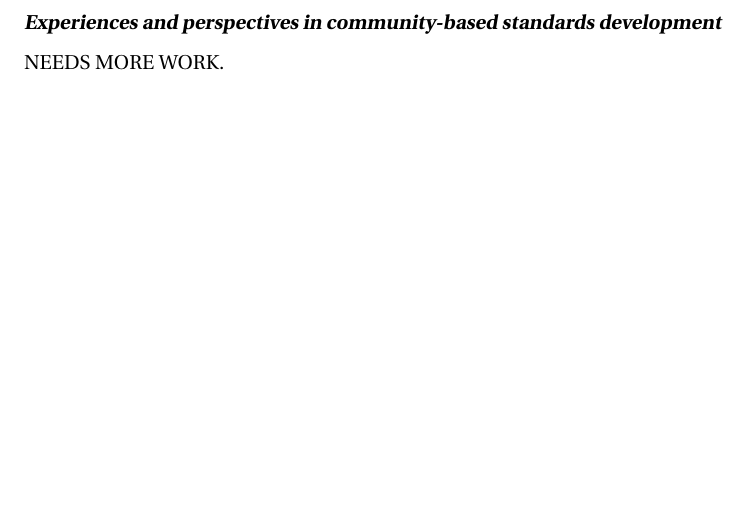
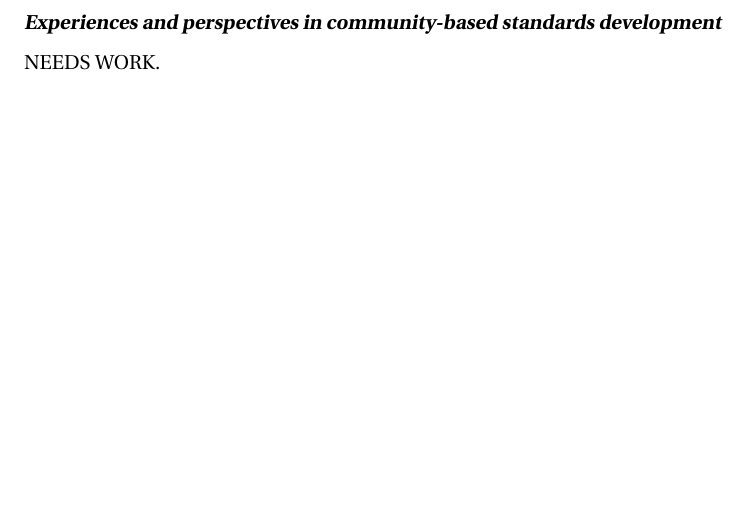
Before and after one commit to nickerso/nih-response-15-002, a LaTeX document (main.tex, which reads body.tex): part of page 4 of 7, cut so that both start at the same text. Compiled offline with pdfLaTeX.

```diff
--- a/body.tex
+++ b/body.tex
@@ -130,4 +130,4 @@
 \clearpage
 \textbf{\textsl{Experiences and perspectives in community-based standards development}}
 
-NEEDS MORE WORK.
+NEEDS WORK.
```
